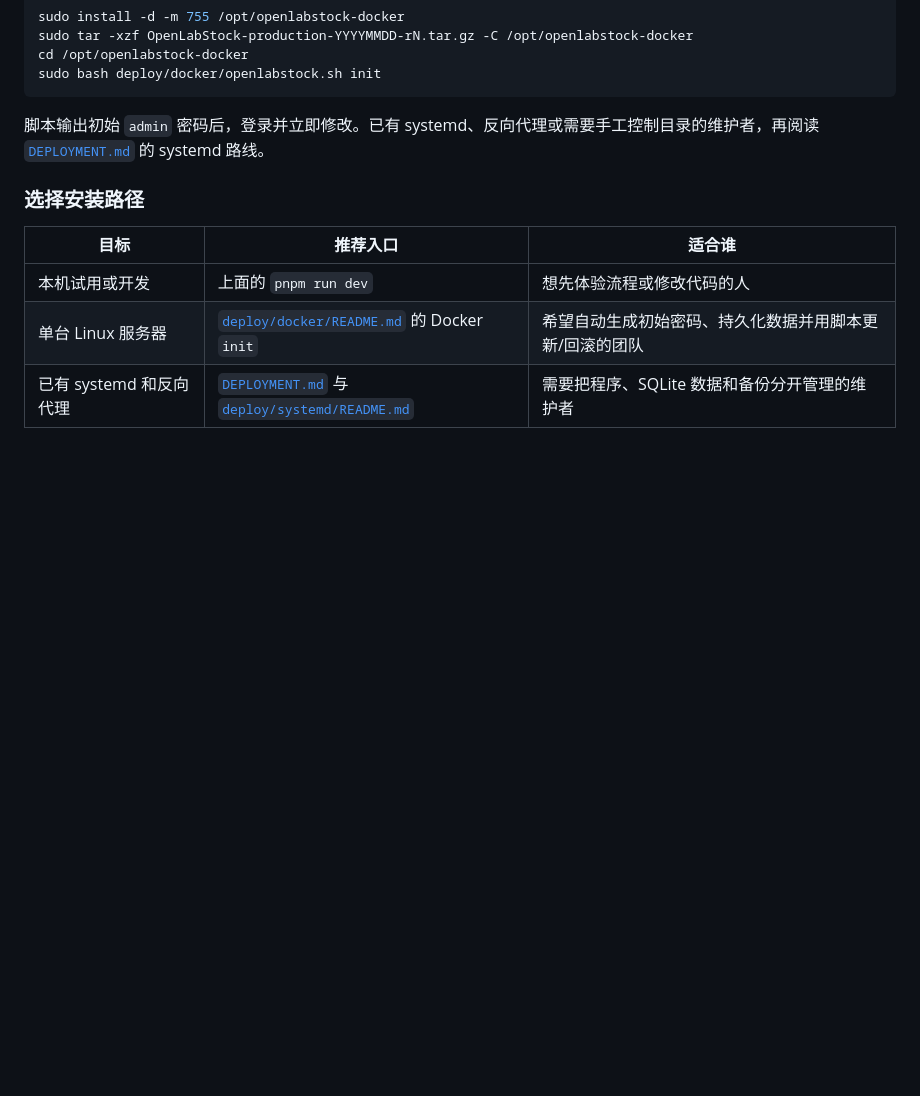
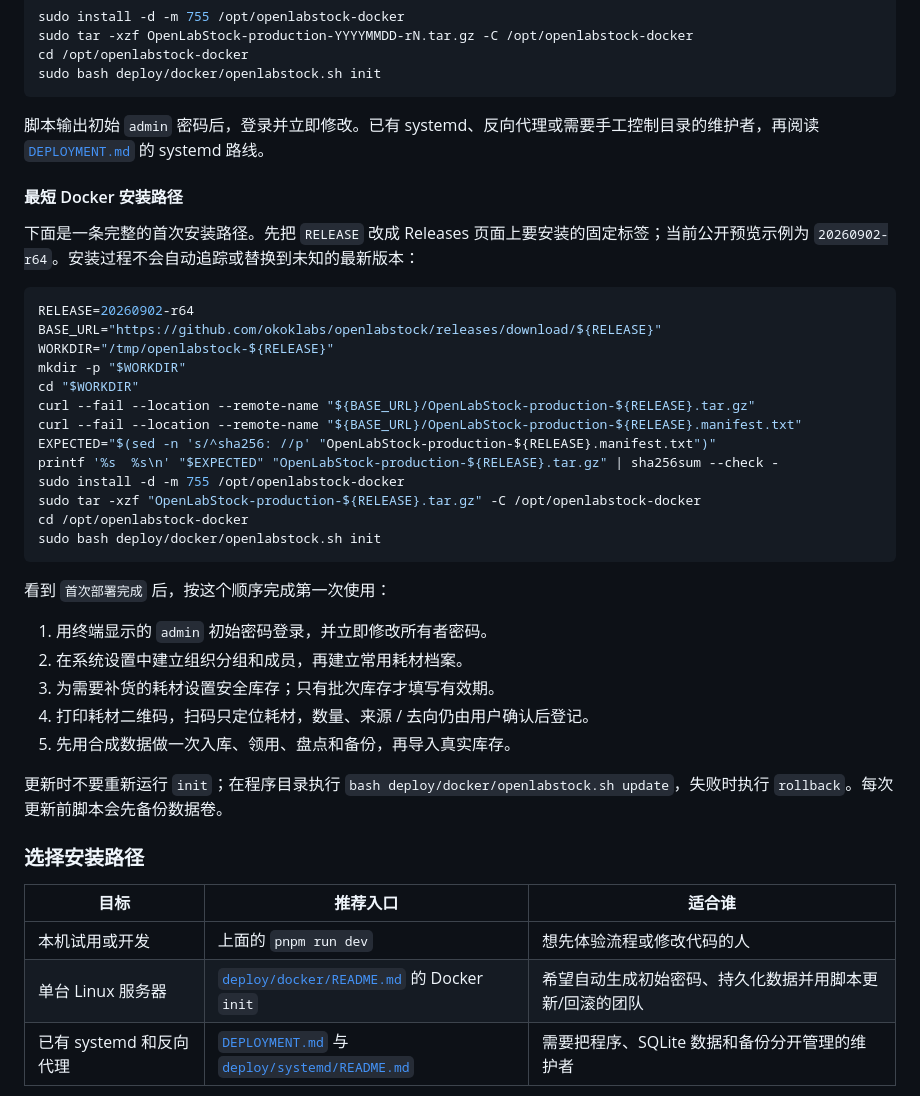
Before and after one commit to okoklabs/openlabstock, a Markdown page: README.md, the part around the change. Rendered like a GitHub page; blank space fills up the shorter version.

Commit message:
docs: add copy-paste release install path

````diff
--- a/README.md
+++ b/README.md
@@ -161,6 +161,36 @@ sudo bash deploy/docker/openlabstock.sh init
 
 脚本输出初始 `admin` 密码后，登录并立即修改。已有 systemd、反向代理或需要手工控制目录的维护者，再阅读 [`DEPLOYMENT.md`](./DEPLOYMENT.md) 的 systemd 路线。
 
+#### 最短 Docker 安装路径
+
+下面是一条完整的首次安装路径。先把 `RELEASE` 改成 Releases 页面上要安装的固定标签；当前公开预览示例为 `20260902-r64`。安装过程不会自动追踪或替换到未知的最新版本：
+
+```bash
+RELEASE=20260902-r64
+BASE_URL="https://github.com/okoklabs/openlabstock/releases/download/${RELEASE}"
+WORKDIR="/tmp/openlabstock-${RELEASE}"
+mkdir -p "$WORKDIR"
+cd "$WORKDIR"
+curl --fail --location --remote-name "${BASE_URL}/OpenLabStock-production-${RELEASE}.tar.gz"
+curl --fail --location --remote-name "${BASE_URL}/OpenLabStock-production-${RELEASE}.manifest.txt"
+EXPECTED="$(sed -n 's/^sha256: //p' "OpenLabStock-production-${RELEASE}.manifest.txt")"
+printf '%s  %s\n' "$EXPECTED" "OpenLabStock-production-${RELEASE}.tar.gz" | sha256sum --check -
+sudo install -d -m 755 /opt/openlabstock-docker
+sudo tar -xzf "OpenLabStock-production-${RELEASE}.tar.gz" -C /opt/openlabstock-docker
+cd /opt/openlabstock-docker
+sudo bash deploy/docker/openlabstock.sh init
+```
+
+看到 `首次部署完成` 后，按这个顺序完成第一次使用：
+
+1. 用终端显示的 `admin` 初始密码登录，并立即修改所有者密码。
+2. 在系统设置中建立组织分组和成员，再建立常用耗材档案。
+3. 为需要补货的耗材设置安全库存；只有批次库存才填写有效期。
+4. 打印耗材二维码，扫码只定位耗材，数量、来源 / 去向仍由用户确认后登记。
+5. 先用合成数据做一次入库、领用、盘点和备份，再导入真实库存。
+
+更新时不要重新运行 `init`；在程序目录执行 `bash deploy/docker/openlabstock.sh update`，失败时执行 `rollback`。每次更新前脚本会先备份数据卷。
+
 ### 选择安装路径
 
 | 目标 | 推荐入口 | 适合谁 |
````
